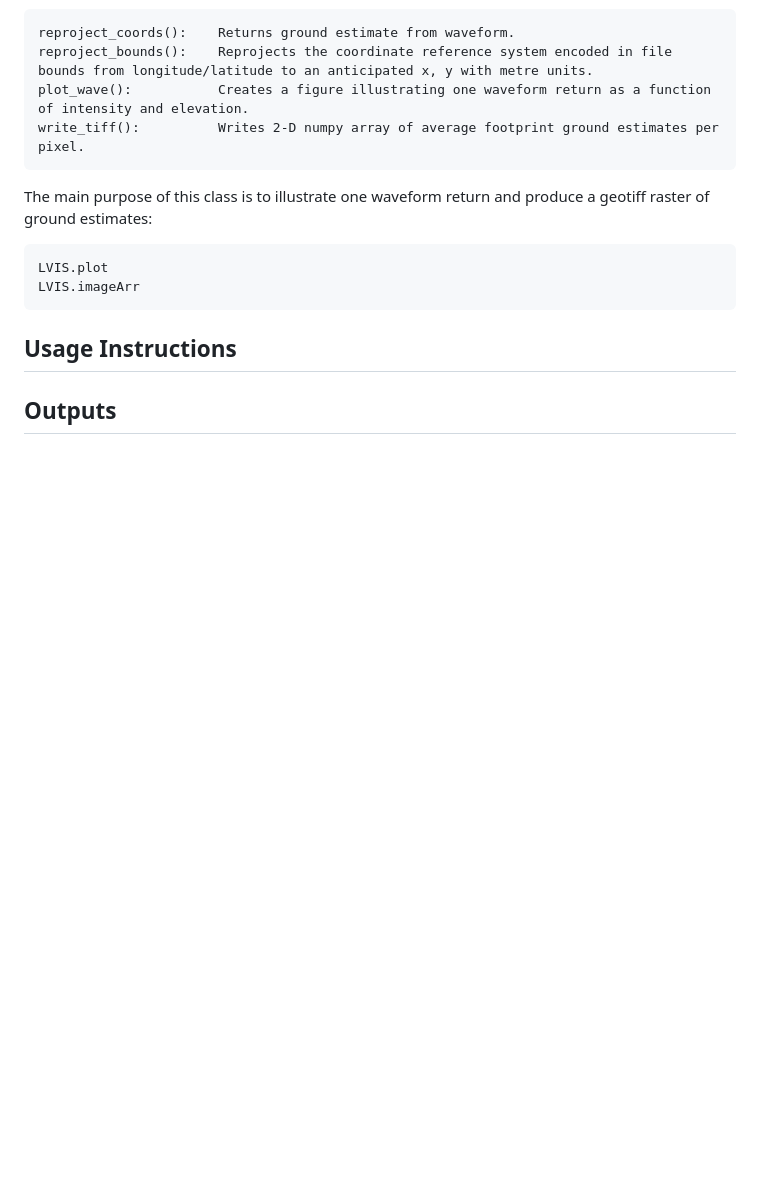
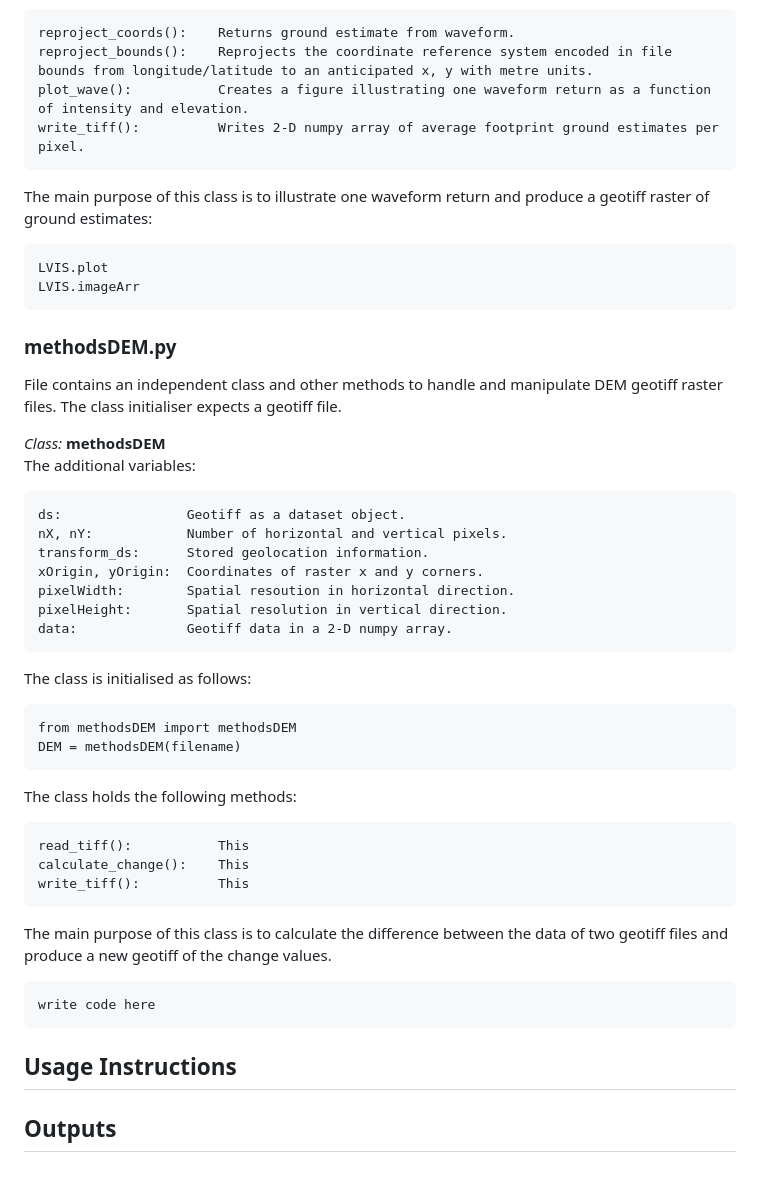
Before and after one commit to oliver-mcf/lvis_project, a Markdown page: README.md, the part around the change. Rendered like a GitHub page; blank space fills up the shorter version.

Commit message:
nearly finished methodsDEM.py

```diff
--- a/README.md
+++ b/README.md
@@ -128,6 +128,35 @@ The main purpose of this class is to illustrate one waveform return and produce
     LVIS.plot
     LVIS.imageArr
 
+### methodsDEM.py
+File contains an independent class and other methods to handle and manipulate DEM geotiff raster files. The class initialiser expects a geotiff file.
+
+*Class:* **methodsDEM**
+The additional variables:
+
+    ds:                Geotiff as a dataset object.
+    nX, nY:            Number of horizontal and vertical pixels.
+    transform_ds:      Stored geolocation information.
+    xOrigin, yOrigin:  Coordinates of raster x and y corners.
+    pixelWidth:        Spatial resoution in horizontal direction.
+    pixelHeight:       Spatial resolution in vertical direction.
+    data:              Geotiff data in a 2-D numpy array.
+
+The class is initialised as follows:
+
+    from methodsDEM import methodsDEM
+    DEM = methodsDEM(filename)
+
+The class holds the following methods:
+
+    read_tiff():           This
+    calculate_change():    This
+    write_tiff():          This
+
+The main purpose of this class is to calculate the difference between the data of two geotiff files and produce a new geotiff of the change values.
+
+    write code here
+
 ## Usage Instructions
 
 
```
